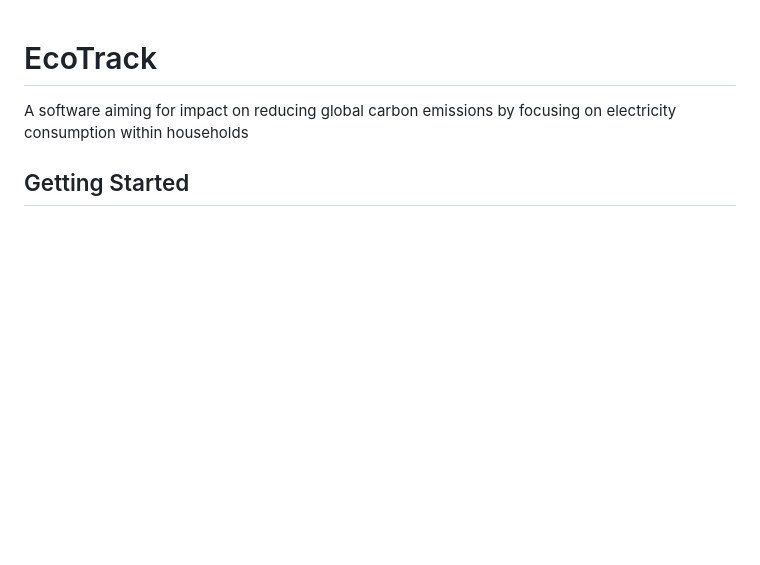
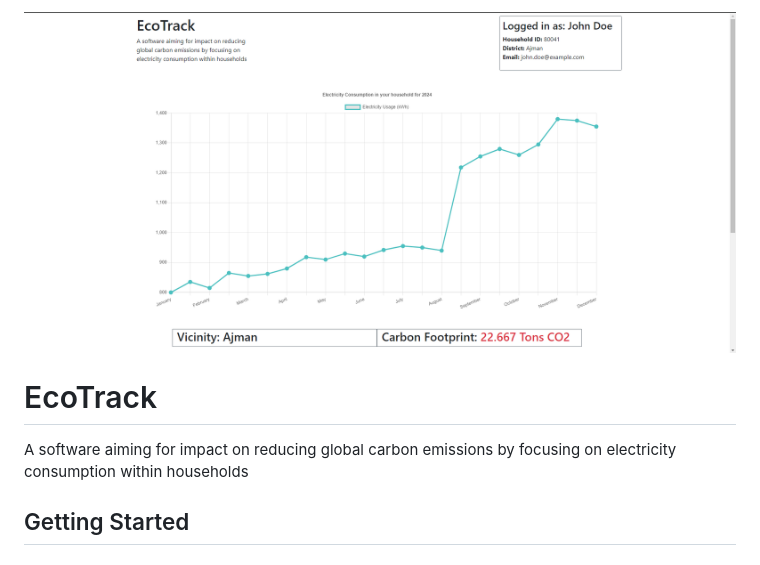
Before and after one commit to osam7a/EcoTrack, a Markdown page: README.md, the part around the change. Drawn GitHub-style; pictures changed too: img.png (added); blank space fills up the shorter version.

```diff
--- a/README.md
+++ b/README.md
@@ -1,3 +1,5 @@
+![Image](img.png "EcoTrack")
+
 # EcoTrack
 A software aiming for impact on reducing global carbon emissions by focusing on electricity consumption within households
 
```
